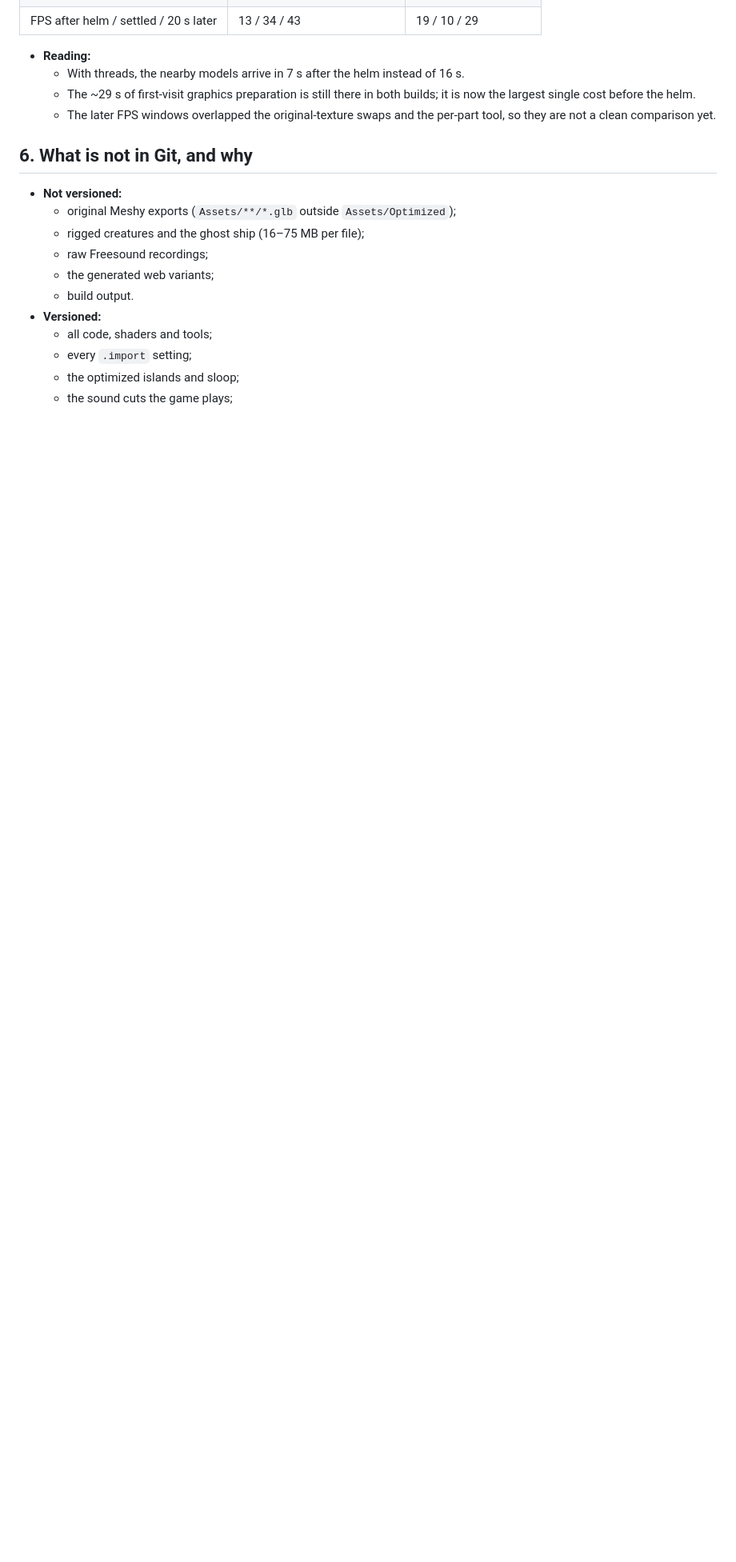
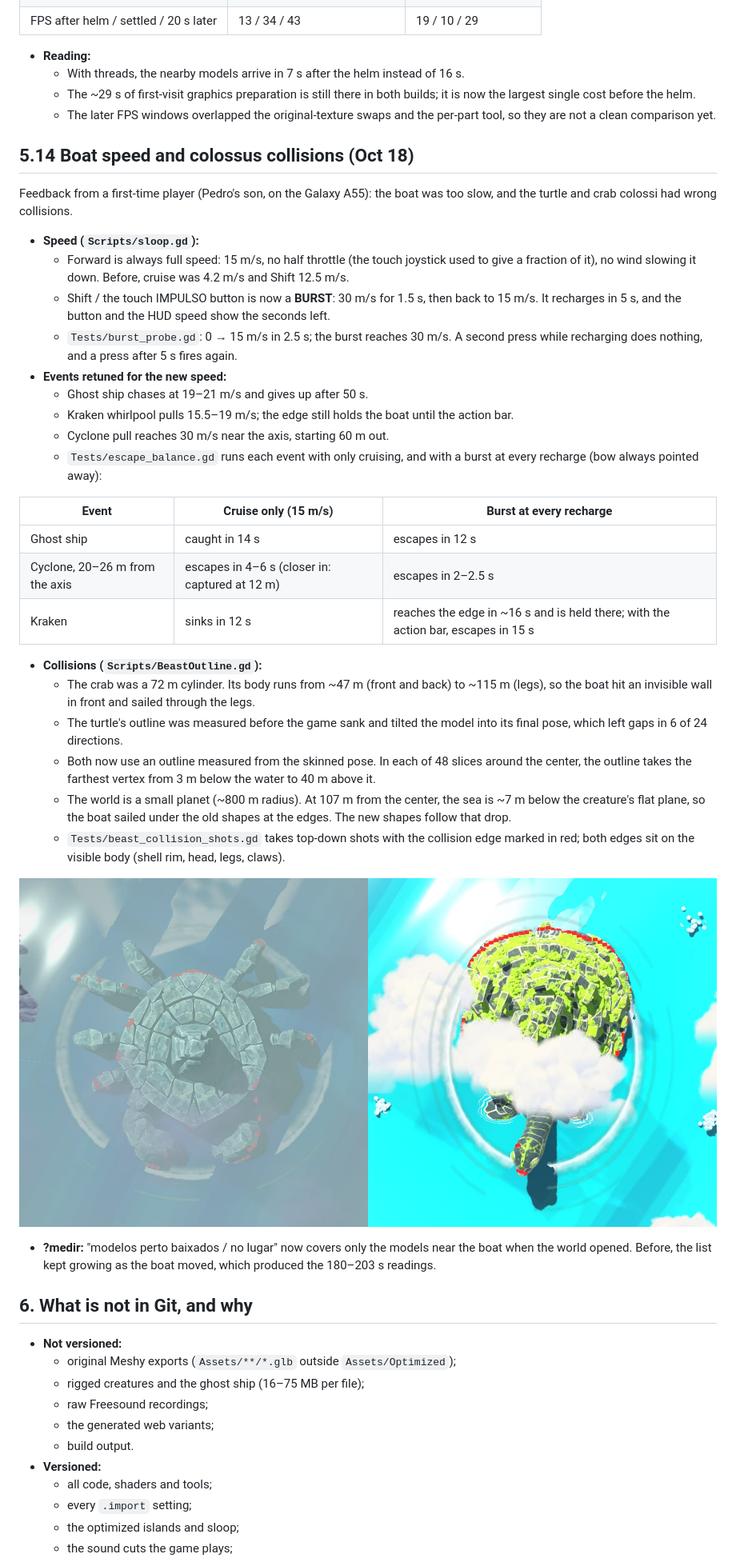
Before and after one commit to DATAdotPDF/portfolio-grand-line-3d, a Markdown page: docs/PROCESS_AUDIT.md, the part around one of its changes. Shown at 80% size. GitHub-like rendering; pictures changed too: docs/images/process/colossus-collision-outline.jpg (added); blank space fills up the shorter version.

Commit message:
Boat always at 15 m/s with a Shift/IMPULSO burst (30 m/s, 1.5 s, 5 s recharge); ghost ship, kraken and cyclone retuned; crab and turtle collide by their real outline
- sloop.gd: forward is always full speed (no half throttle, no wind slowdown); burst on press with cooldown, shown on the touch button and HUD
- GhostShip 19-21 m/s, gives up at 50 s; kraken inflow 15.5-19 m/s; cyclone pull 30 m/s from 60 m
- BeastOutline.gd: 48-slice outline from the skinned pose, -3..40 m around the sea, following the planet curvature (the sea drops ~7 m at 107 m)
- ?medir: nearby-model marks cover only the initial set
- Tests: burst_probe, escape_balance, beast_collision_probe/shots; audit 5.14

Co-Authored-By: Claude Opus 5.5 <noreply@anthropic.com>

```diff
--- a/docs/PROCESS_AUDIT.md
+++ b/docs/PROCESS_AUDIT.md
@@ -521,6 +521,49 @@ a phone, so the site uses generated copies.
   - The later FPS windows overlapped the original-texture swaps and the per-part tool, so they are
     not a clean comparison yet.
 
+## 5.14 Boat speed and colossus collisions (Oct 18)
+
+Feedback from a first-time player (Pedro's son, on the Galaxy A55): the boat was too slow, and the
+turtle and crab colossi had wrong collisions.
+
+- **Speed (`Scripts/sloop.gd`):**
+  - Forward is always full speed: 15 m/s, no half throttle (the touch joystick used to give a
+    fraction of it), no wind slowing it down. Before, cruise was 4.2 m/s and Shift 12.5 m/s.
+  - Shift / the touch IMPULSO button is now a **BURST**: 30 m/s for 1.5 s, then back to 15 m/s.
+    It recharges in 5 s, and the button and the HUD speed show the seconds left.
+  - `Tests/burst_probe.gd`: 0 → 15 m/s in 2.5 s; the burst reaches 30 m/s. A second press while
+    recharging does nothing, and a press after 5 s fires again.
+- **Events retuned for the new speed:**
+  - Ghost ship chases at 19–21 m/s and gives up after 50 s.
+  - Kraken whirlpool pulls 15.5–19 m/s; the edge still holds the boat until the action bar.
+  - Cyclone pull reaches 30 m/s near the axis, starting 60 m out.
+  - `Tests/escape_balance.gd` runs each event with only cruising, and with a burst at every
+    recharge (bow always pointed away):
+
+| Event | Cruise only (15 m/s) | Burst at every recharge |
+|---|---|---|
+| Ghost ship | caught in 14 s | escapes in 12 s |
+| Cyclone, 20–26 m from the axis | escapes in 4–6 s (closer in: captured at 12 m) | escapes in 2–2.5 s |
+| Kraken | sinks in 12 s | reaches the edge in ~16 s and is held there; with the action bar, escapes in 15 s |
+
+- **Collisions (`Scripts/BeastOutline.gd`):**
+  - The crab was a 72 m cylinder. Its body runs from ~47 m (front and back) to ~115 m (legs), so
+    the boat hit an invisible wall in front and sailed through the legs.
+  - The turtle's outline was measured before the game sank and tilted the model into its final
+    pose, which left gaps in 6 of 24 directions.
+  - Both now use an outline measured from the skinned pose. In each of 48 slices around the
+    center, the outline takes the farthest vertex from 3 m below the water to 40 m above it.
+  - The world is a small planet (~800 m radius). At 107 m from the center, the sea is ~7 m below
+    the creature's flat plane, so the boat sailed under the old shapes at the edges. The new
+    shapes follow that drop.
+  - `Tests/beast_collision_shots.gd` takes top-down shots with the collision edge marked in red;
+    both edges sit on the visible body (shell rim, head, legs, claws).
+
+![Crab and turtle seen from above, with the collision edge in red](images/process/colossus-collision-outline.jpg)
+- **?medir:** "modelos perto baixados / no lugar" now covers only the models near the boat when
+  the world opened. Before, the list kept growing as the boat moved, which produced the 180–203 s
+  readings.
+
 ## 6. What is not in Git, and why
 
 - **Not versioned:**
```
Also changed, not shown: other parts of docs/PROCESS_AUDIT.md (+5 -0 lines), 16 other files.
